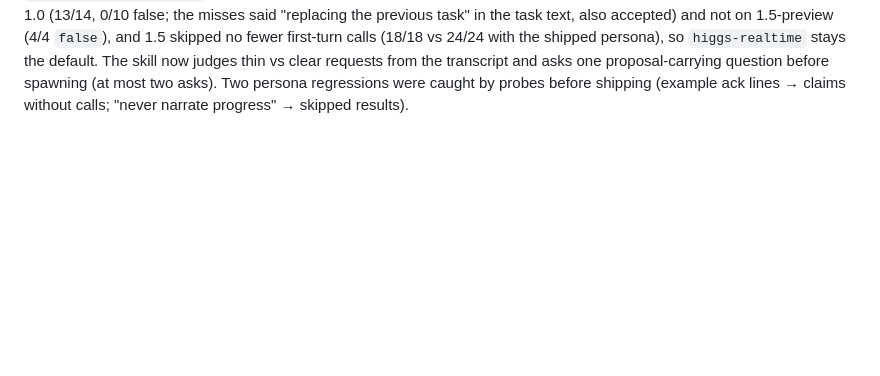
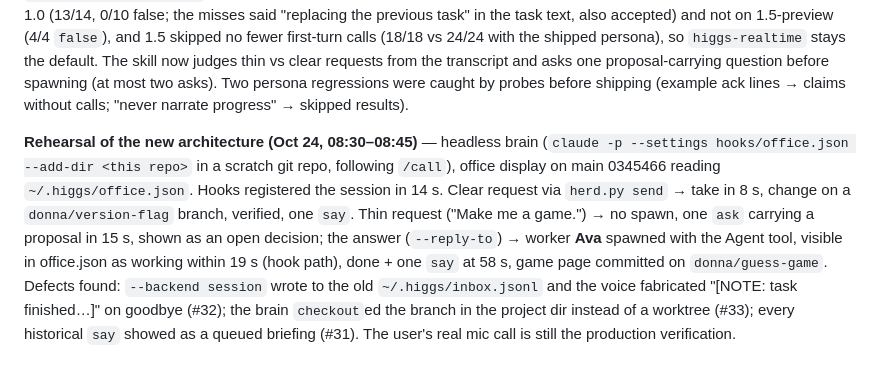
Before and after one commit to takeachangs/donna, a Markdown page: IDEAS.md, the part around the change. Drawn GitHub-style; blank space fills up the shorter version.

Commit message:
IDEAS: rehearsal of the new architecture, findings and issues
Co-Authored-By: Claude Fable 5.1 <noreply@anthropic.com>

```diff
--- a/IDEAS.md
+++ b/IDEAS.md
@@ -133,3 +133,5 @@ Pitch implication: their design is reason-only (client rebuilds the task); ours
 **Oct 23 ~23:00, simplified (replaces the multi-voice draft).** One frontliner, Donna: a plain Claude Code session (no channels/add-ons), the only one who talks to and calls the user; she is the butler. She spawns headless `claude -p` workers via `herd.py` (depth 1); workers report to her. One voice; no `transfer`; voice tools are just `delegate_task` + code-built `agent_status`. MacBook first: `bridge.py --ring` opens a speaker session and speaks first when Donna has a `say` and nobody is on the line; Twilio swaps the audio device later. `docs/herd.md` rewritten; Saturday order in its §6; Jerrold gets §4 (events.jsonl) first.
 
 **Oct 24 ~08:00, brain side (#26).** Donna's brain is the user's own interactive Claude Code session running `/call`; workers are its Agent-tool subagents, and the office is fed by Claude Code hooks (`hooks/office.json` → `herd.py hook <Event>` → `~/.higgs/events.jsonl` → idempotent reducer → `~/.higgs/office.json`; `bridge.py` adds `call.state` from `state.json` every second). Taken from Mike: inbox lines carry the call transcript (last 12 turns), the voice persona is Mike's prompt shape (answer only greetings/repeats/unclear-audio/corrections, delegate everything else, sign-off "Hanging up now." closes the call, idle nudge 30 s / tone 50 s / hang-up 60 s, never while a task is pending). Corrections are explicit: `delegate_task.replaces` lets the layer close the old call and drop its late result, and the brain fails the old task; it works on 1.0 (13/14, 0/10 false; the misses said "replacing the previous task" in the task text, also accepted) and not on 1.5-preview (4/4 `false`), and 1.5 skipped no fewer first-turn calls (18/18 vs 24/24 with the shipped persona), so `higgs-realtime` stays the default. The skill now judges thin vs clear requests from the transcript and asks one proposal-carrying question before spawning (at most two asks). Two persona regressions were caught by probes before shipping (example ack lines → claims without calls; "never narrate progress" → skipped results).
+
+**Rehearsal of the new architecture (Oct 24, 08:30–08:45)** — headless brain (`claude -p --settings hooks/office.json --add-dir <this repo>` in a scratch git repo, following `/call`), office display on main 0345466 reading `~/.higgs/office.json`. Hooks registered the session in 14 s. Clear request via `herd.py send` → take in 8 s, change on a `donna/version-flag` branch, verified, one `say`. Thin request ("Make me a game.") → no spawn, one `ask` carrying a proposal in 15 s, shown as an open decision; the answer (`--reply-to`) → worker **Ava** spawned with the Agent tool, visible in office.json as working within 19 s (hook path), done + one `say` at 58 s, game page committed on `donna/guess-game`. Defects found: `--backend session` wrote to the old `~/.higgs/inbox.jsonl` and the voice fabricated "[NOTE: task finished…]" on goodbye (#32); the brain `checkout`ed the branch in the project dir instead of a worktree (#33); every historical `say` showed as a queued briefing (#31). The user's real mic call is still the production verification.
```
